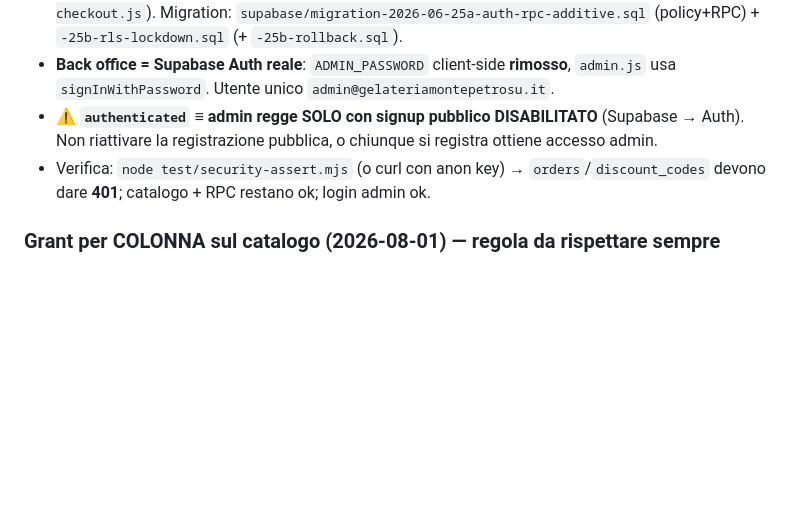
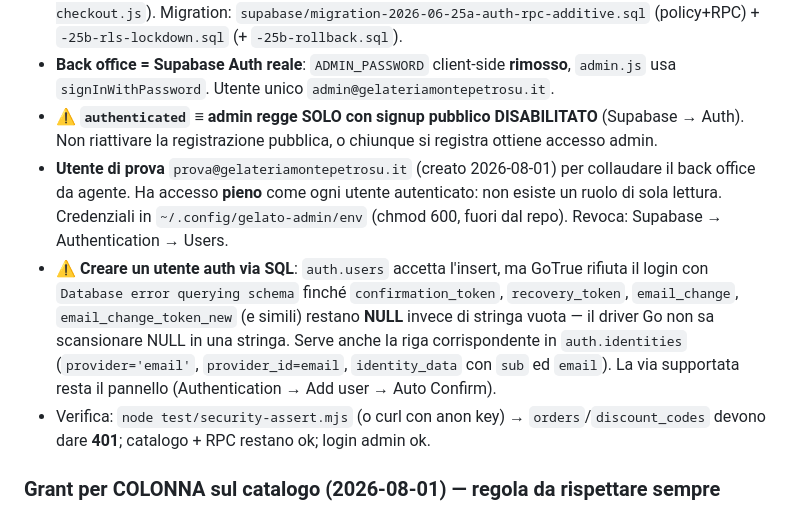
Before and after one commit to gelateriamonte/gelato-delivery, a Markdown page: CLAUDE.md, the part around the change. Drawn GitHub-style; blank space fills up the shorter version.

Commit message:
docs: CLAUDE.md — utente di prova e trappola di GoTrue sugli utenti creati via SQL
Co-Authored-By: Claude <noreply@anthropic.com>

```diff
--- a/CLAUDE.md
+++ b/CLAUDE.md
@@ -141,6 +141,15 @@ RLS Supabase ora **ristretta** (prima era `using(true)` permissiva = anon leggev
 - Pre-check pubblici via 2 RPC `SECURITY DEFINER` (no PII, girano come owner → bypassano RLS): `rpc_slot_availability(date)`, `rpc_coupon_precheck(code,phone,email)` (specchio di `create-checkout.js`). Migration: `supabase/migration-2026-06-25a-auth-rpc-additive.sql` (policy+RPC) + `-25b-rls-lockdown.sql` (+ `-25b-rollback.sql`).
 - **Back office = Supabase Auth reale**: `ADMIN_PASSWORD` client-side **rimosso**, `admin.js` usa `signInWithPassword`. Utente unico `admin@gelateriamontepetrosu.it`.
 - ⚠️ **`authenticated` ≡ admin regge SOLO con signup pubblico DISABILITATO** (Supabase → Auth). Non riattivare la registrazione pubblica, o chiunque si registra ottiene accesso admin.
+- **Utente di prova** `prova@gelateriamontepetrosu.it` (creato 2026-08-01) per collaudare il back office da
+  agente. Ha accesso **pieno** come ogni utente autenticato: non esiste un ruolo di sola lettura. Credenziali
+  in `~/.config/gelato-admin/env` (chmod 600, fuori dal repo). Revoca: Supabase → Authentication → Users.
+- ⚠️ **Creare un utente auth via SQL**: `auth.users` accetta l'insert, ma GoTrue rifiuta il login con
+  `Database error querying schema` finché `confirmation_token`, `recovery_token`, `email_change`,
+  `email_change_token_new` (e simili) restano **NULL** invece di stringa vuota — il driver Go non sa
+  scansionare NULL in una stringa. Serve anche la riga corrispondente in `auth.identities`
+  (`provider='email'`, `provider_id=email`, `identity_data` con `sub` ed `email`). La via supportata resta
+  il pannello (Authentication → Add user → Auto Confirm).
 - Verifica: `node test/security-assert.mjs` (o curl con anon key) → `orders`/`discount_codes` devono dare **401**; catalogo + RPC restano ok; login admin ok.
 
 ### Grant per COLONNA sul catalogo (2026-08-01) — regola da rispettare sempre
```
